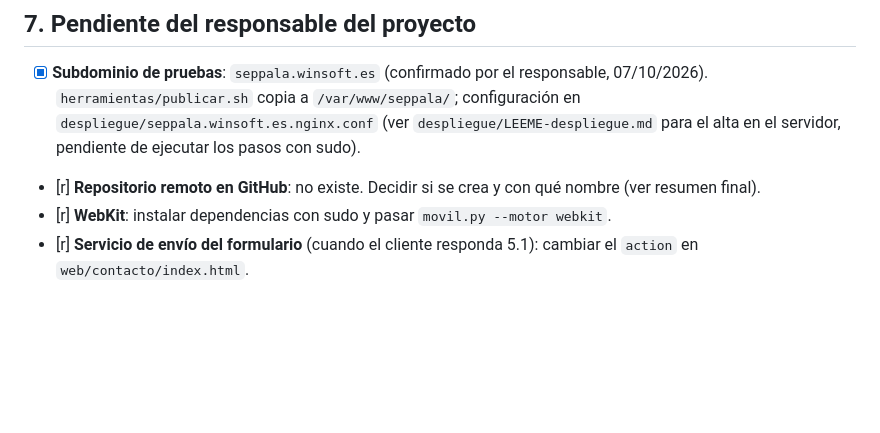
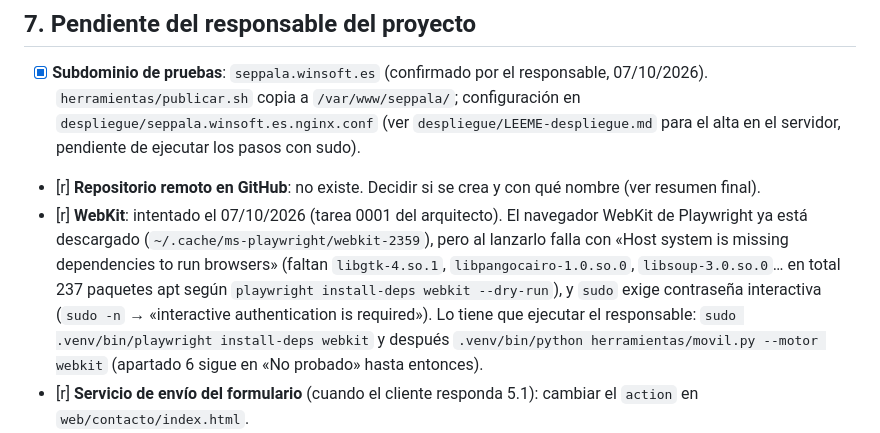
Before and after one commit to jbanon/Seppala, a Markdown page: CHECKLIST.md, the part around the change. Drawn GitHub-style; blank space fills up the shorter version.

```diff
--- a/CHECKLIST.md
+++ b/CHECKLIST.md
@@ -93,7 +93,7 @@
 
 - [x] **Subdominio de pruebas**: `seppala.winsoft.es` (confirmado por el responsable, 07/10/2026). `herramientas/publicar.sh` copia a `/var/www/seppala/`; configuración en `despliegue/seppala.winsoft.es.nginx.conf` (ver `despliegue/LEEME-despliegue.md` para el alta en el servidor, pendiente de ejecutar los pasos con sudo).
 - [r] **Repositorio remoto en GitHub**: no existe. Decidir si se crea y con qué nombre (ver resumen final).
-- [r] **WebKit**: instalar dependencias con sudo y pasar `movil.py --motor webkit`.
+- [r] **WebKit**: intentado el 07/10/2026 (tarea 0001 del arquitecto). El navegador WebKit de Playwright ya está descargado (`~/.cache/ms-playwright/webkit-2359`), pero al lanzarlo falla con «Host system is missing dependencies to run browsers» (faltan `libgtk-4.so.1`, `libpangocairo-1.0.so.0`, `libsoup-3.0.so.0`… en total 237 paquetes apt según `playwright install-deps webkit --dry-run`), y `sudo` exige contraseña interactiva (`sudo -n` → «interactive authentication is required»). Lo tiene que ejecutar el responsable: `sudo .venv/bin/playwright install-deps webkit` y después `.venv/bin/python herramientas/movil.py --motor webkit` (apartado 6 sigue en «No probado» hasta entonces).
 - [r] **Servicio de envío del formulario** (cuando el cliente responda 5.1): cambiar el `action` en `web/contacto/index.html`.
 - [r] **Licencias**: imágenes y vídeos de catálogo de Cortizo y PDF de Kömmerling y Saint-Gobain, en uso provisional (ya los usaba la web antigua, salvo los PDF). Confirmar con las marcas o sustituir por material del cliente.
 - [r] Alojamiento final y DNS (7.2 de las preguntas al cliente).
```
Also changed, not shown: .arq/informes/0001-auditoria-webkit.md (added, +59 -0 lines).
